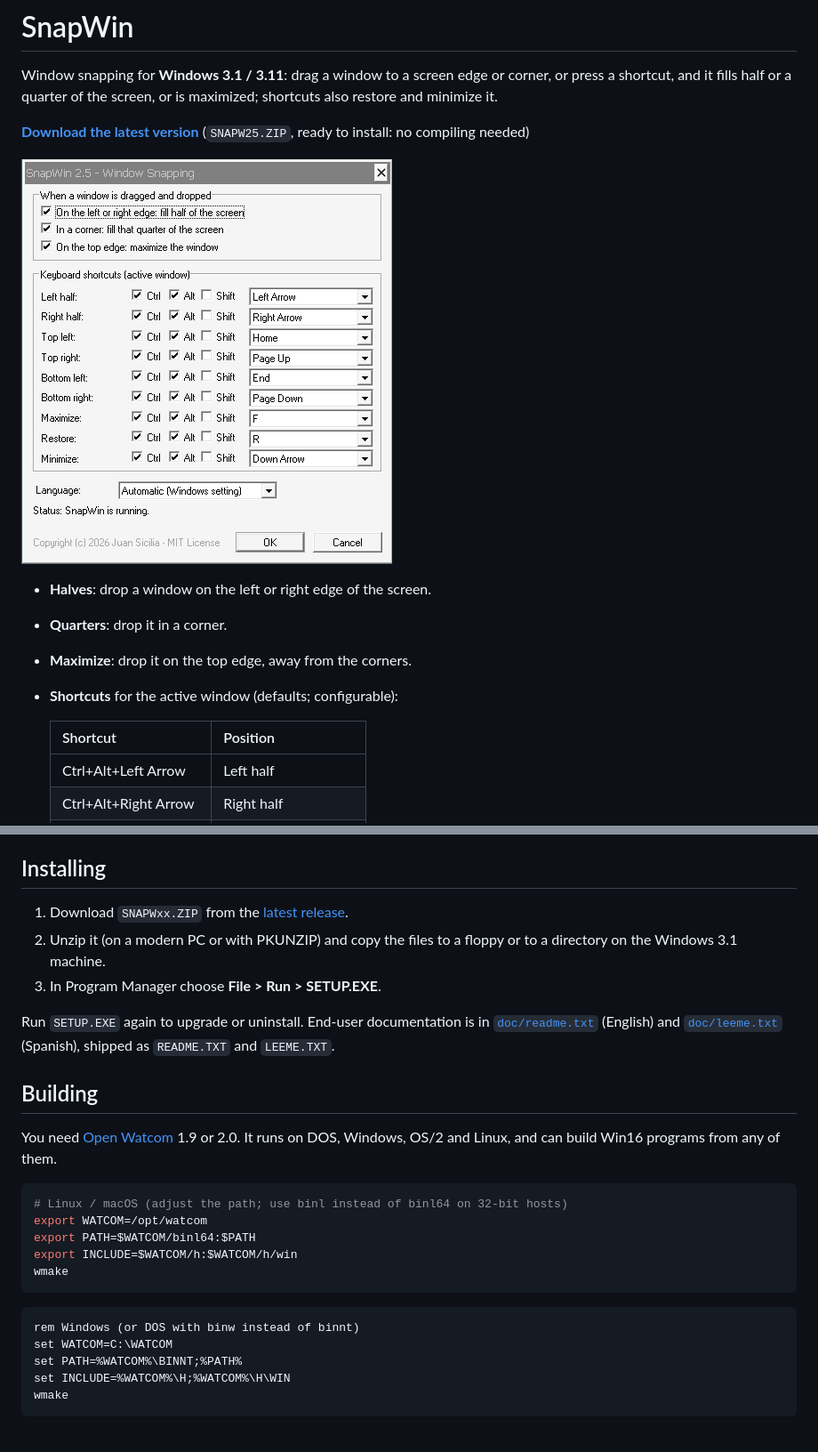
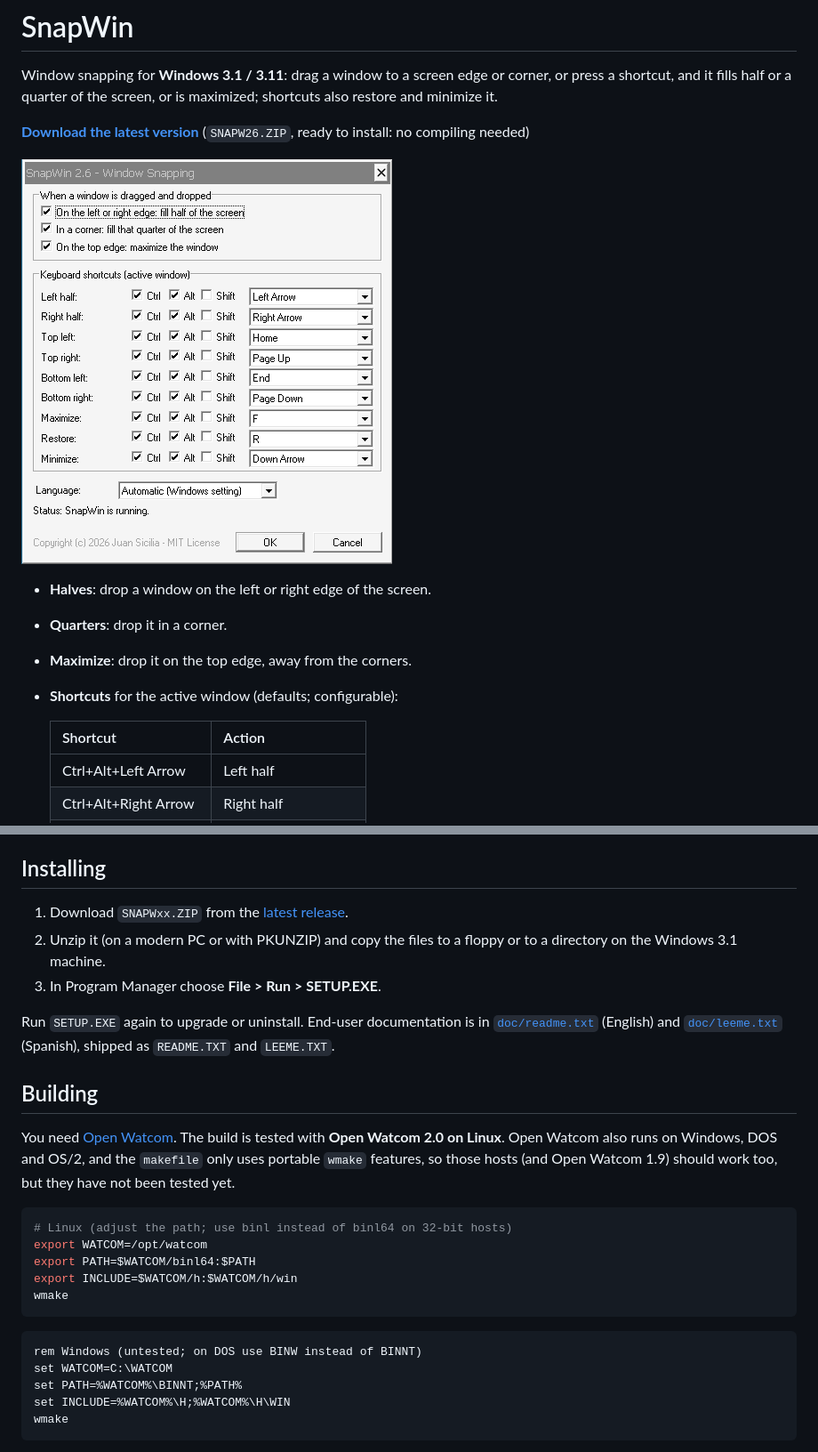
Before and after one commit to siciliajuan/SNAPWIN, a Markdown page: README.md, 2 parts joined by grey strips. Shown at 89% size. GitHub-like rendering; pictures changed too: doc/applet.png.

Commit message:
improves documentation and fix version information corrupted bug

````diff
--- a/README.md
+++ b/README.md
@@ -4,6 +4,6 @@ Window snapping for **Windows 3.1 / 3.11**: drag a window to a screen edge
 or corner, or press a shortcut, and it fills half or a quarter of the screen,
 or is maximized; shortcuts also restore and minimize it.
 
-**[Download the latest version](https://github.com/<user>/snapwin/releases/latest)**
-(`SNAPW25.ZIP`, ready to install: no compiling needed)
+**[Download the latest version](https://github.com/siciliajuan/snapwin/releases/latest)**
+(`SNAPW26.ZIP`, ready to install: no compiling needed)
 
@@ -14,7 +14,7 @@ or is maximized; shortcuts also restore and minimize it.
 - **Maximize**: drop it on the top edge, away from the corners.
 - **Shortcuts** for the active window (defaults; configurable):
 
-  | Shortcut               | Position              |
+  | Shortcut               | Action                |
   |------------------------|-----------------------|
   | Ctrl+Alt+Left Arrow    | Left half             |
   | Ctrl+Alt+Right Arrow   | Right half            |
@@ -52,12 +52,14 @@ Run `SETUP.EXE` again to upgrade or uninstall. End-user documentation is in
 
 ## Building
 
-You need [Open Watcom](https://github.com/open-watcom/open-watcom-v2)
-1.9 or 2.0. It runs on DOS, Windows, OS/2 and Linux, and can build Win16
-programs from any of them.
+You need [Open Watcom](https://github.com/open-watcom/open-watcom-v2).
+The build is tested with **Open Watcom 2.0 on Linux**. Open Watcom also
+runs on Windows, DOS and OS/2, and the `makefile` only uses portable
+`wmake` features, so those hosts (and Open Watcom 1.9) should work too,
+but they have not been tested yet.
 
 ```sh
-# Linux / macOS (adjust the path; use binl instead of binl64 on 32-bit hosts)
+# Linux (adjust the path; use binl instead of binl64 on 32-bit hosts)
 export WATCOM=/opt/watcom
 export PATH=$WATCOM/binl64:$PATH
 export INCLUDE=$WATCOM/h:$WATCOM/h/win
@@ -65,7 +67,7 @@ wmake
 ```
 
 ```bat
-rem Windows (or DOS with binw instead of binnt)
+rem Windows (untested; on DOS use BINW instead of BINNT)
 set WATCOM=C:\WATCOM
 set PATH=%WATCOM%\BINNT;%PATH%
 set INCLUDE=%WATCOM%\H;%WATCOM%\H\WIN
````
Also changed, not shown: other parts of README.md (+26 -7 lines), CHANGELOG.md (+19 -2 lines), 9 other files.
